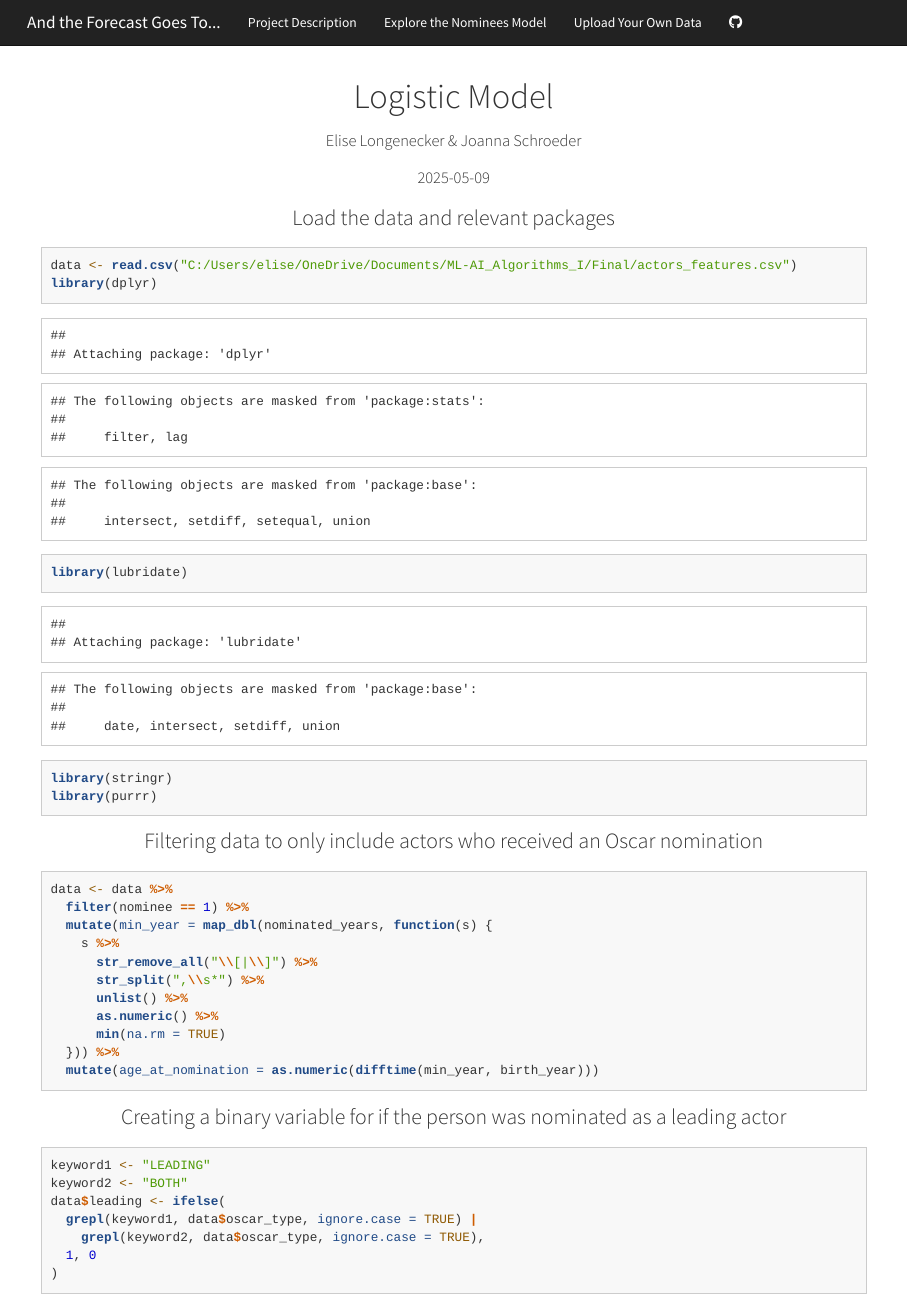
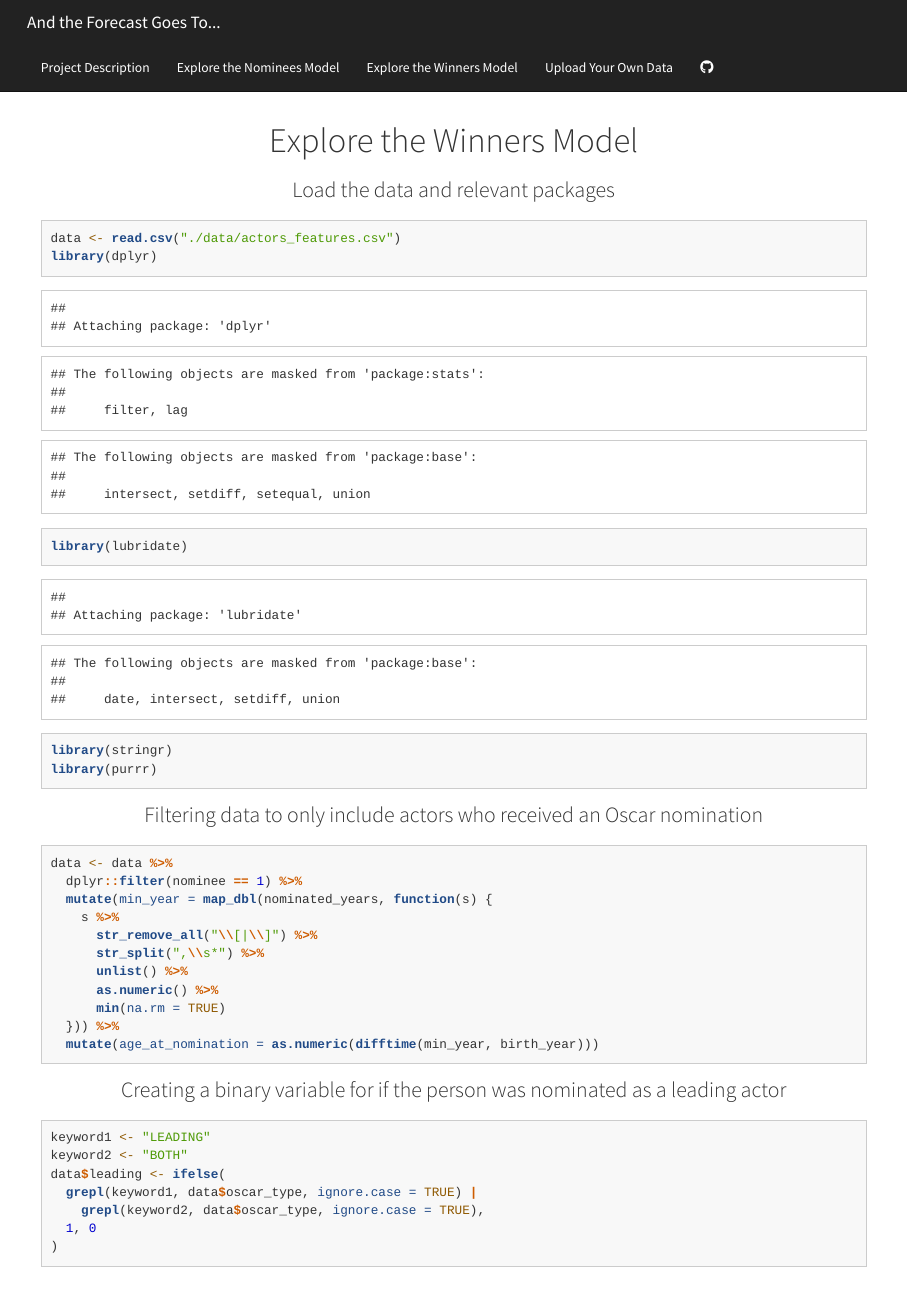
Before and after one commit to jo-schroeder/adec7430-final, an R Markdown document (Logistic.Rmd): the page in a window 1100 px wide, from its top. Rendered offline with R 4.5, knitr and Pandoc, with nearby package versions; code that draws random numbers runs with fixed seeds of ours; long lines of code are wrapped.

Commit message:
integrating elise info

````diff
--- a/Logistic.Rmd
+++ b/Logistic.Rmd
@@ -1,7 +1,5 @@
 ---
-title: "Logistic Model"
-author: "Elise Longenecker & Joanna Schroeder"
-date: "2025-05-09"
+title: "Explore the Winners Model"
 output: html_document
 ---
 
@@ -12,7 +10,7 @@ knitr::opts_chunk$set(echo = TRUE)
 ### Load the data and relevant packages
 
 ```{r}
-data <- read.csv("C:/Users/elise/OneDrive/Documents/ML-AI_Algorithms_I/Final/actors_features.csv")
+data <- read.csv("./data/actors_features.csv")
 library(dplyr)
 library(lubridate)
 library(stringr)
@@ -23,7 +21,7 @@ library(purrr)
 
 ```{r}
 data <- data %>%
-  filter(nominee == 1) %>%
+  dplyr::filter(nominee == 1) %>%
   mutate(min_year = map_dbl(nominated_years, function(s) {
     s %>%
       str_remove_all("\\[|\\]") %>%
--- a/_site.yml
+++ b/_site.yml
@@ -14,6 +14,8 @@ navbar:
     href: index.html
   - text: "Explore the Nominees Model"
     href: explore.html
+  - text: "Explore the Winners Model"
+    href: logistic.html
   - text: "Upload Your Own Data"
     href: upload.html
   - text: ""
````
Also changed, not shown: index.Rmd (+2 -0 lines), Logistic.html (deleted), 3 other files.
